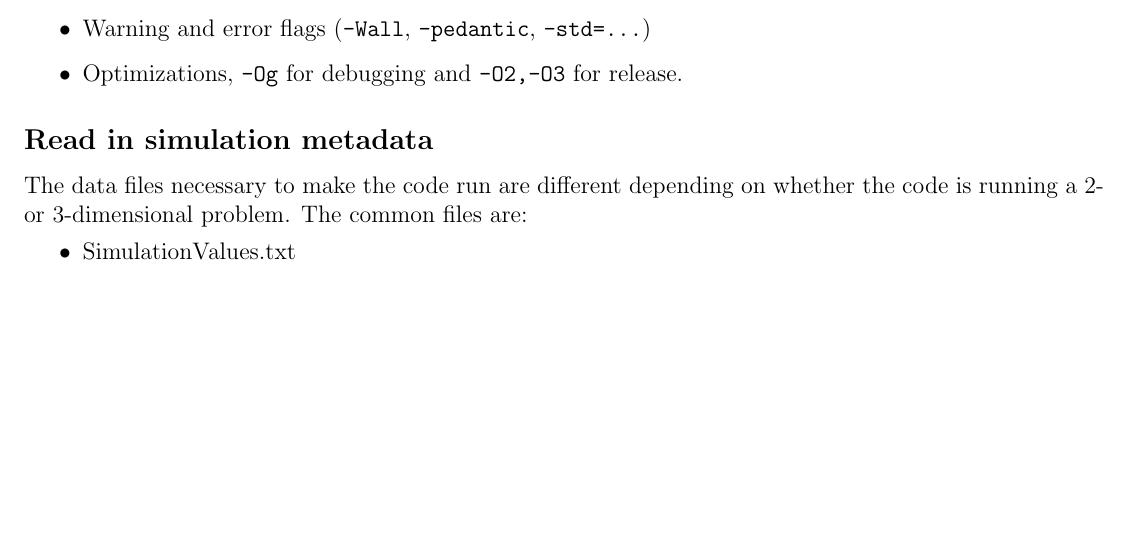
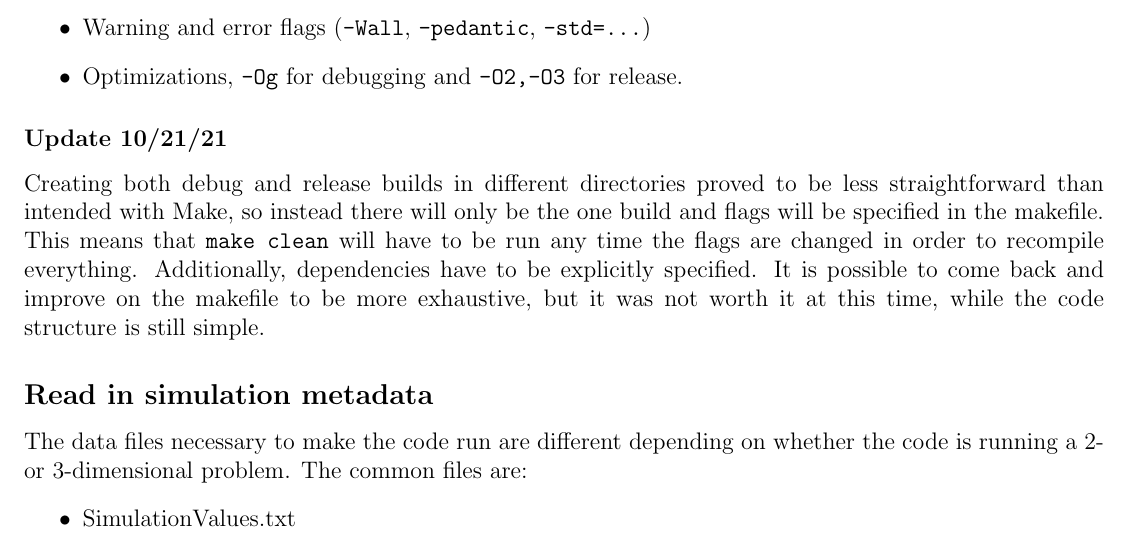
Before and after one commit to javierv09/SOMA, a LaTeX document (doc/todo.tex): part of the page before the commit and part of page 1 of 2 after it, cut so that both start at the same text, the shorter picture padded with empty space. Compiled offline with pdfLaTeX.

Commit message:
Completed functional makefile template for modules.

```diff
--- a/doc/todo.tex
+++ b/doc/todo.tex
@@ -15,6 +15,9 @@
         \item Warning and error flags (\texttt{-Wall}, \texttt{-pedantic}, \texttt{-std=...})
         \item Optimizations, \texttt{-Og} for debugging and \texttt{-O2,-O3} for release.
     \end{itemize}
+
+        \subsubsection*{Update 10/21/21}
+        Creating both debug and release builds in different directories proved to be less straightforward than intended with Make, so instead there will only be the one build and flags will be specified in the makefile. This means that \texttt{make clean} will have to be run any time the flags are changed in order to recompile everything. Additionally, dependencies have to be explicitly specified. It is possible to come back and improve on the makefile to be more exhaustive, but it was not worth it at this time, while the code structure is still simple.
 
     \subsection*{Read in simulation metadata}
         The data files necessary to make the code run are different depending on whether the code is running a 2- or 3-dimensional problem. The common files are:
```
Also changed, not shown: doc/todo.pdf, makefile (added), src/makefile (deleted), 5 other files.
